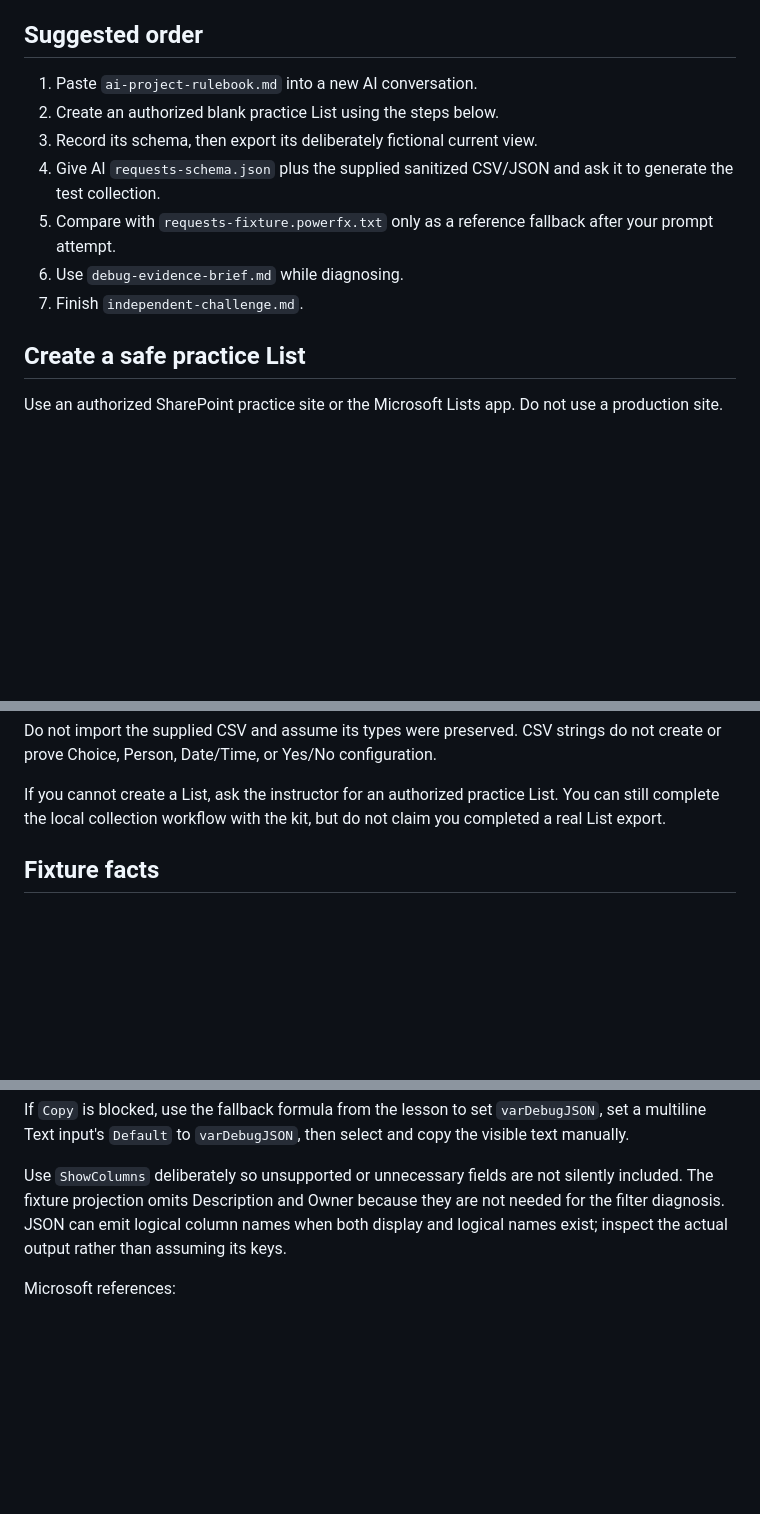
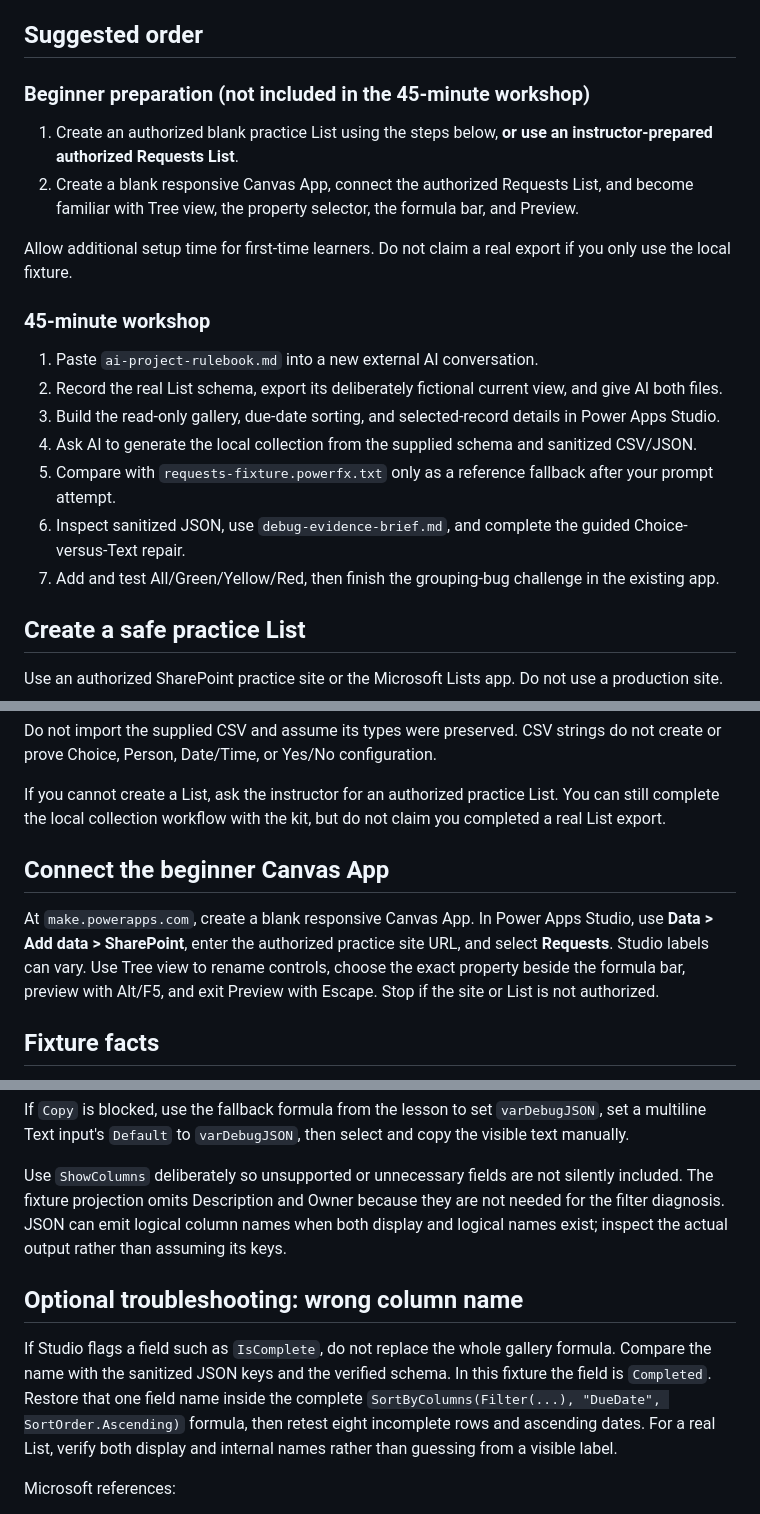
Before and after one commit to JoeNugent512/applied-cs-playground, a Markdown page: downloads/lab14/README.md, 3 parts joined by grey strips. Rendered like a GitHub page; blank space fills up the shorter version.

Commit message:
Deploy downloads/lab14/README.md

```diff
--- a/downloads/lab14/README.md
+++ b/downloads/lab14/README.md
@@ -4,13 +4,22 @@ Use these files with Power Apps Studio and an external AI assistant. No Copilot-
 
 ## Suggested order
 
-1. Paste `ai-project-rulebook.md` into a new AI conversation.
-2. Create an authorized blank practice List using the steps below.
-3. Record its schema, then export its deliberately fictional current view.
-4. Give AI `requests-schema.json` plus the supplied sanitized CSV/JSON and ask it to generate the test collection.
+### Beginner preparation (not included in the 45-minute workshop)
+
+1. Create an authorized blank practice List using the steps below, **or use an instructor-prepared authorized Requests List**.
+2. Create a blank responsive Canvas App, connect the authorized Requests List, and become familiar with Tree view, the property selector, the formula bar, and Preview.
+
+Allow additional setup time for first-time learners. Do not claim a real export if you only use the local fixture.
+
+### 45-minute workshop
+
+1. Paste `ai-project-rulebook.md` into a new external AI conversation.
+2. Record the real List schema, export its deliberately fictional current view, and give AI both files.
+3. Build the read-only gallery, due-date sorting, and selected-record details in Power Apps Studio.
+4. Ask AI to generate the local collection from the supplied schema and sanitized CSV/JSON.
 5. Compare with `requests-fixture.powerfx.txt` only as a reference fallback after your prompt attempt.
-6. Use `debug-evidence-brief.md` while diagnosing.
-7. Finish `independent-challenge.md`.
+6. Inspect sanitized JSON, use `debug-evidence-brief.md`, and complete the guided Choice-versus-Text repair.
+7. Add and test All/Green/Yellow/Red, then finish the grouping-bug challenge in the existing app.
 
 ## Create a safe practice List
 
@@ -30,6 +39,10 @@ Use an authorized SharePoint practice site or the Microsoft Lists app. Do not us
 Do not import the supplied CSV and assume its types were preserved. CSV strings do not create or prove Choice, Person, Date/Time, or Yes/No configuration.
 
 If you cannot create a List, ask the instructor for an authorized practice List. You can still complete the local collection workflow with the kit, but do not claim you completed a real List export.
+
+## Connect the beginner Canvas App
+
+At `make.powerapps.com`, create a blank responsive Canvas App. In Power Apps Studio, use **Data > Add data > SharePoint**, enter the authorized practice site URL, and select **Requests**. Studio labels can vary. Use Tree view to rename controls, choose the exact property beside the formula bar, preview with Alt/F5, and exit Preview with Escape. Stop if the site or List is not authorized.
 
 ## Fixture facts
 
@@ -59,6 +72,10 @@ If `Copy` is blocked, use the fallback formula from the lesson to set `varDebugJ
 
 Use `ShowColumns` deliberately so unsupported or unnecessary fields are not silently included. The fixture projection omits Description and Owner because they are not needed for the filter diagnosis. JSON can emit logical column names when both display and logical names exist; inspect the actual output rather than assuming its keys.
 
+## Optional troubleshooting: wrong column name
+
+If Studio flags a field such as `IsComplete`, do not replace the whole gallery formula. Compare the name with the sanitized JSON keys and the verified schema. In this fixture the field is `Completed`. Restore that one field name inside the complete `SortByColumns(Filter(...), "DueDate", SortOrder.Ascending)` formula, then retest eight incomplete rows and ascending dates. For a real List, verify both display and internal names rather than guessing from a visible label.
+
 Microsoft references:
 
 - [Copy function](https://learn.microsoft.com/en-us/power-platform/power-fx/reference/function-copy)
```
